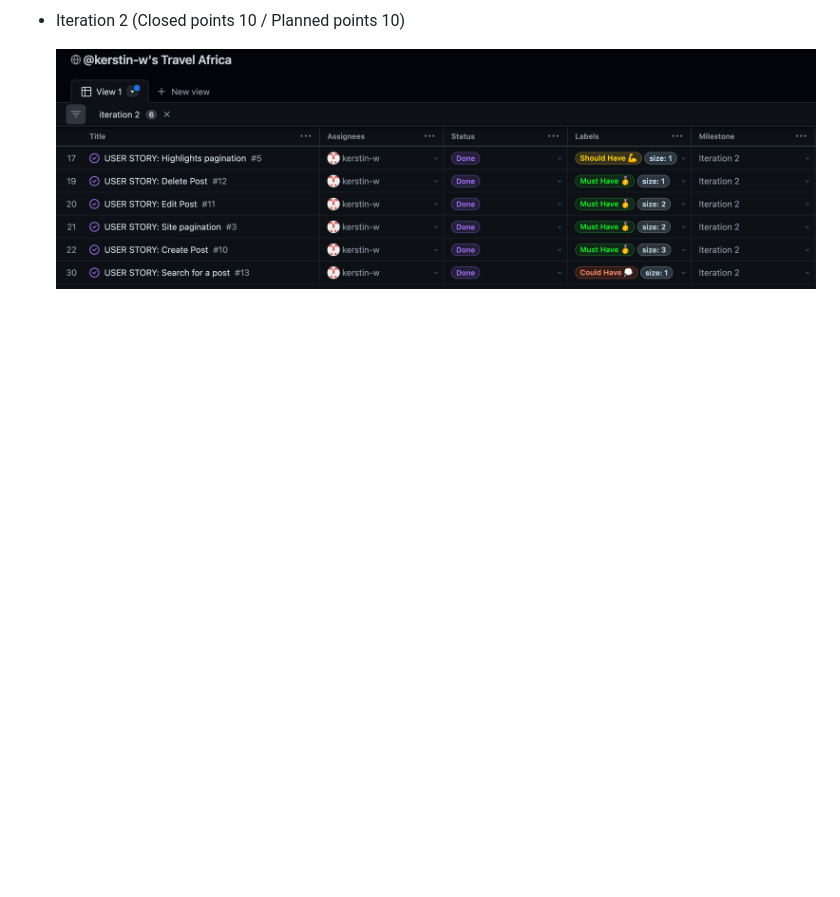
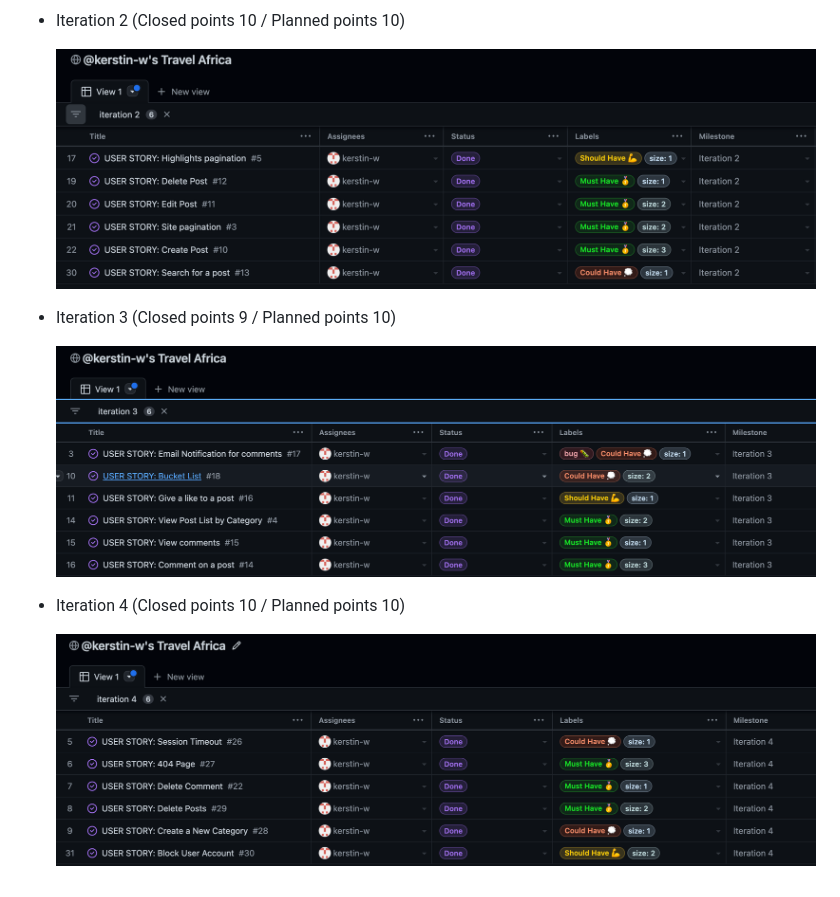
Before and after one commit to kerstin-w/Travel-Africa, a Markdown page: README.md, the part around the change. GitHub-like rendering; pictures changed too: documentation/agile/iteration3.png (added), documentation/agile/iteration4.png (added); blank space fills up the shorter version.

Commit message:
docs: Add iteration 3 and 4 to agile

```diff
--- a/README.md
+++ b/README.md
@@ -261,3 +261,11 @@ The project was carried out over 4 iterations and each iteration lasted 3-4 days
 - Iteration 2 (Closed points 10 / Planned points 10)
 
     ![Iteration 2](documentation/agile/iteration2.png)
+
+- Iteration 3 (Closed points 9 / Planned points 10)
+
+    ![Iteration 3](documentation/agile/iteration3.png)
+
+- Iteration 4 (Closed points 10 / Planned points 10)
+
+    ![Iteration 4](documentation/agile/iteration4.png)
```
